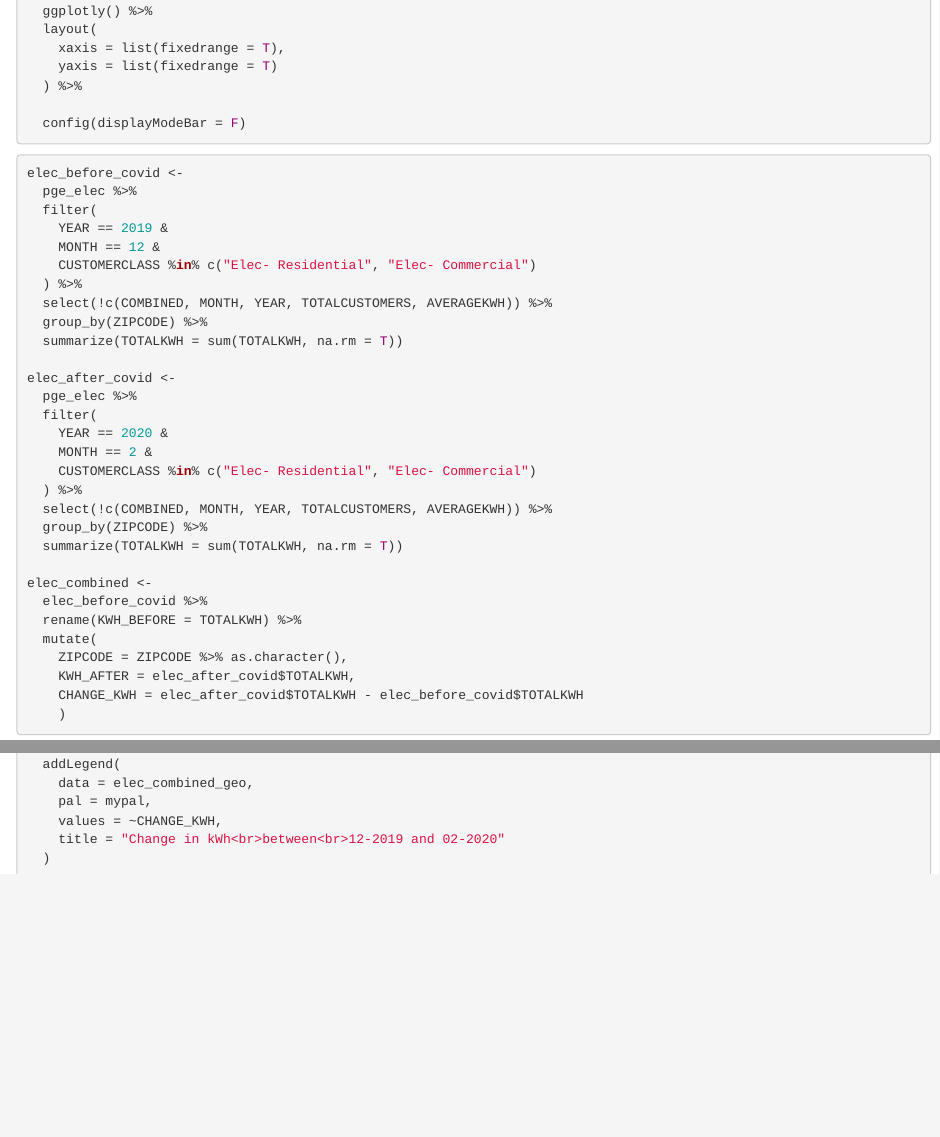
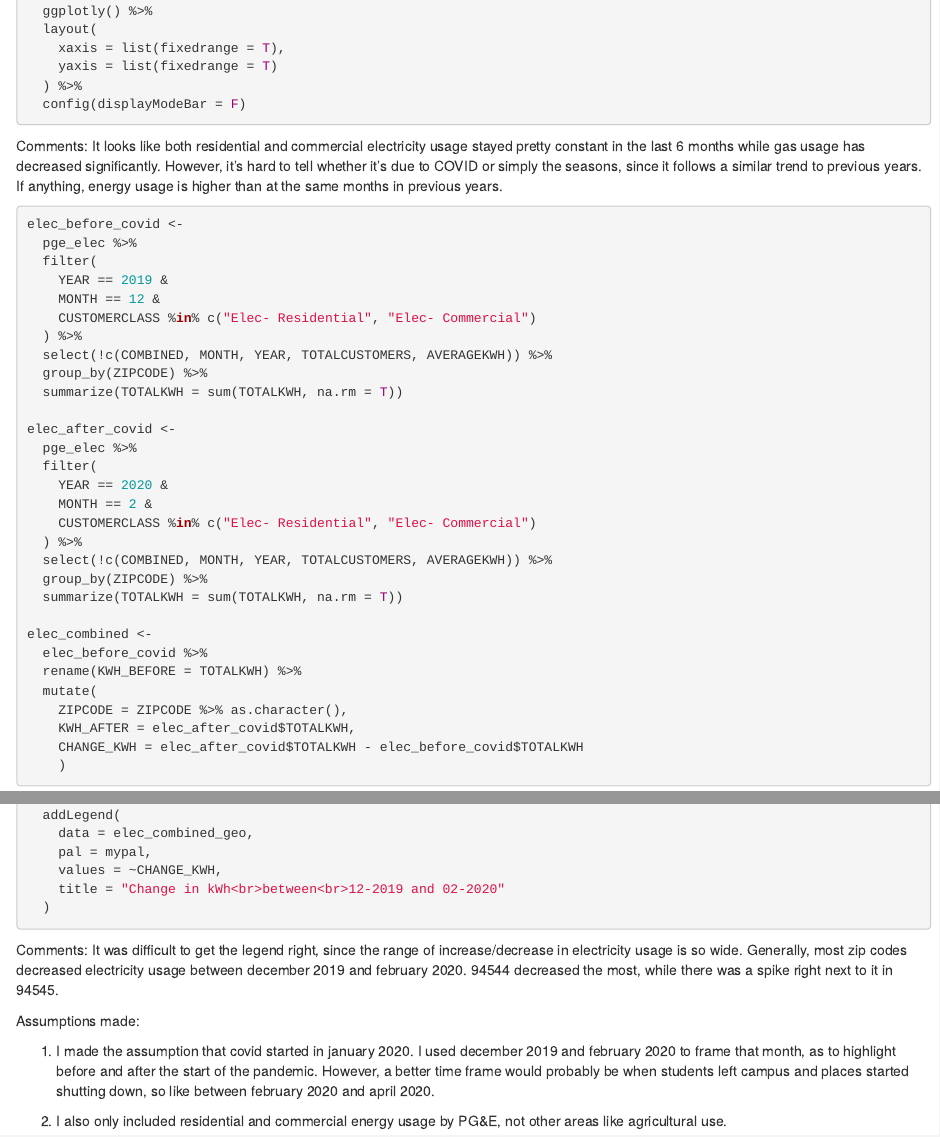
Before and after one commit to eshi2000/eshi2000.github.io, an R Markdown document (Assignment 1.Rmd): the page in a window 1100 px wide, from 3710 px down, and a second part further down, joined at a grey line. Rendered offline with R 4.5, knitr and Pandoc, with nearby package versions; the code chunks are not run, so their results and figures are left out.

Commit message:
finished assignment 1

````diff
--- a/Assignment 1.Rmd
+++ b/Assignment 1.Rmd
@@ -213,9 +213,9 @@ pge_residential_chart %>%
     xaxis = list(fixedrange = T),
     yaxis = list(fixedrange = T)
   ) %>%
-
   config(displayModeBar = F)
 ```
+Comments: It looks like both residential and commercial electricity usage stayed pretty constant in the last 6 months while gas usage has decreased significantly. However, it's hard to tell whether it's due to COVID or simply the seasons, since it follows a similar trend to previous years. If anything, energy usage is higher than at the same months in previous years.
 ```{r elec_before_and_after_covid}
 elec_before_covid <-
   pge_elec %>%
@@ -327,3 +327,10 @@ leaflet() %>%
   )
 
 ```
+Comments: It was difficult to get the legend right, since the range of increase/decrease in electricity usage is so wide. Generally, most zip codes decreased electricity usage between december 2019 and february 2020. 94544 decreased the most, while there was a spike right next to it in 94545.
+
+Assumptions made:
+
+1) I made the assumption that covid started in january 2020. I used december 2019 and february 2020 to frame that month, as to highlight before and after the start of the pandemic. However, a better time frame would probably be when students left campus and places started shutting down, so like between february 2020 and april 2020.
+
+2) I also only included residential and commercial energy usage by PG&E, not other areas like agricultural use.
````
